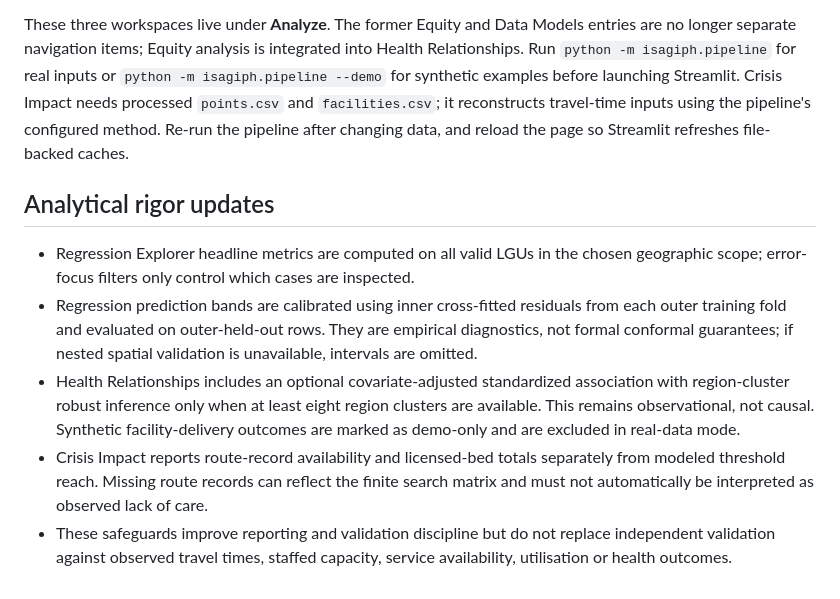
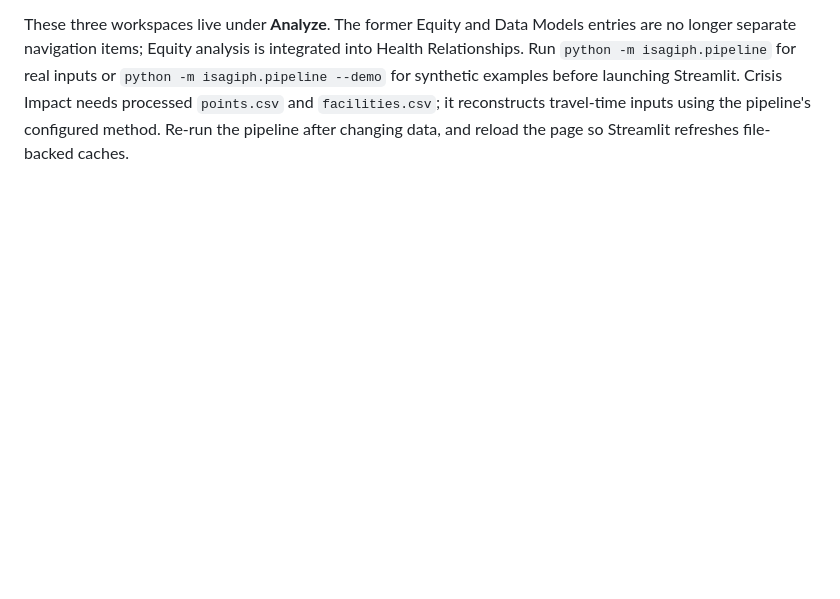
Before and after one commit to jpsam-boop/I-SAGIPH, a Markdown page: README.md, the part around the change. GitHub-like rendering; blank space fills up the shorter version.

```diff
--- a/README.md
+++ b/README.md
@@ -76,12 +76,3 @@ The Analyze navigation contains exactly three analytical workspaces. Regression
 - **Crisis Impact** (`crisis-impact`) evaluates a hypothetical hospital closure or bed-capacity reduction using existing facility and travel-time inputs, then recomputes accessible capacity and the composite gap index. Its affected-population measure is a modeled threshold crossing, not a real-time outage forecast. Demo results are synthetic.
 
 These three workspaces live under **Analyze**. The former Equity and Data Models entries are no longer separate navigation items; Equity analysis is integrated into Health Relationships. Run `python -m isagiph.pipeline` for real inputs or `python -m isagiph.pipeline --demo` for synthetic examples before launching Streamlit. Crisis Impact needs processed `points.csv` and `facilities.csv`; it reconstructs travel-time inputs using the pipeline's configured method. Re-run the pipeline after changing data, and reload the page so Streamlit refreshes file-backed caches.
-
-
-## Analytical rigor updates
-
-- Regression Explorer headline metrics are computed on all valid LGUs in the chosen geographic scope; error-focus filters only control which cases are inspected.
-- Regression prediction bands are calibrated using inner cross-fitted residuals from each outer training fold and evaluated on outer-held-out rows. They are empirical diagnostics, not formal conformal guarantees; if nested spatial validation is unavailable, intervals are omitted.
-- Health Relationships includes an optional covariate-adjusted standardized association with region-cluster robust inference only when at least eight region clusters are available. This remains observational, not causal. Synthetic facility-delivery outcomes are marked as demo-only and are excluded in real-data mode.
-- Crisis Impact reports route-record availability and licensed-bed totals separately from modeled threshold reach. Missing route records can reflect the finite search matrix and must not automatically be interpreted as observed lack of care.
-- These safeguards improve reporting and validation discipline but do not replace independent validation against observed travel times, staffed capacity, service availability, utilisation or health outcomes.
```
